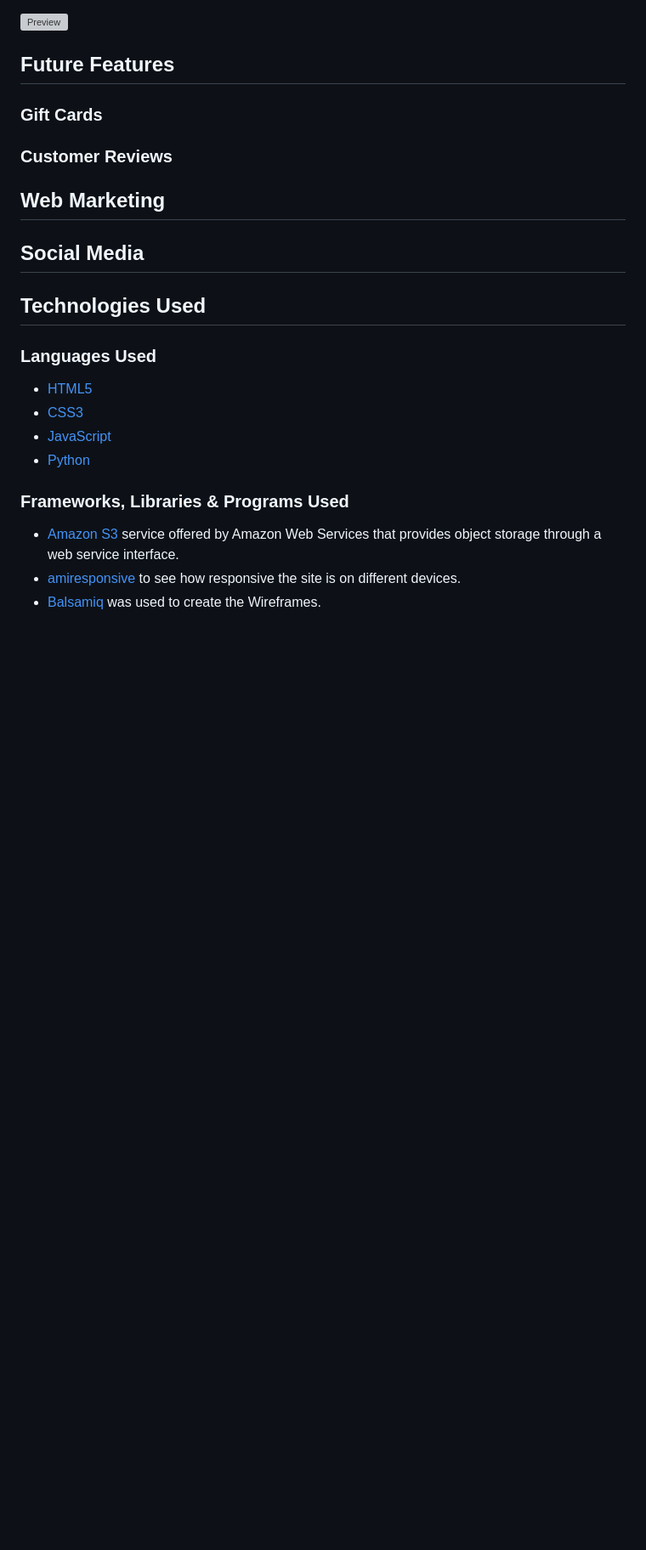
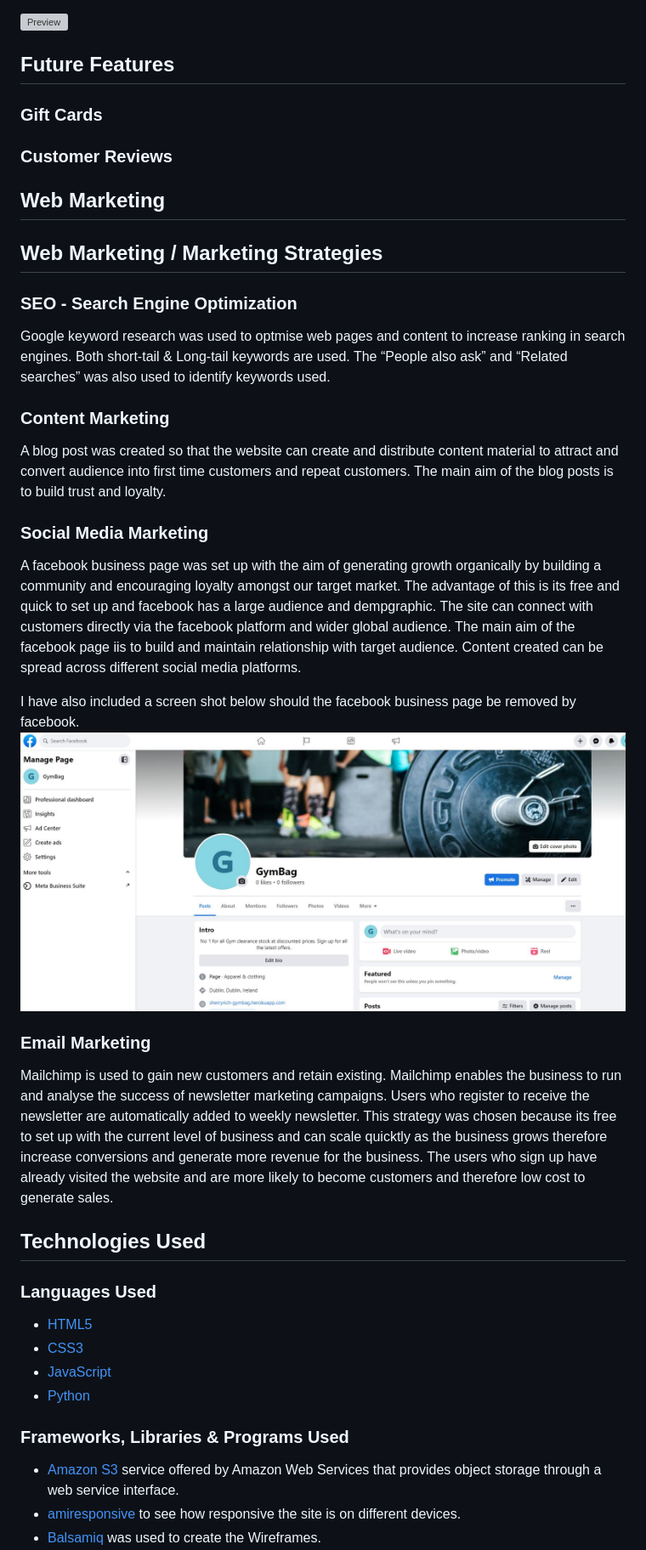
Before and after one commit to sherryrich/gymbag, a Markdown page: README.md, the part around the change printed below. Shown: that part at 85% size. Drawn GitHub-style; pictures changed too: docs/facebook.JPG (added); blank space fills up the shorter version; grey boxes are pictures that could not be loaded.

Commit message:
Update readme with web marketing strategies

```diff
--- a/README.md
+++ b/README.md
@@ -209,7 +209,23 @@ A 404 page was created to handle user navigational errors and give user a quick
 
 ## Web Marketing
 
-## Social Media
+## Web Marketing / Marketing Strategies
+
+### SEO - Search Engine Optimization
+Google keyword research was used to optmise web pages and content to increase ranking in search engines. Both short-tail & Long-tail keywords are used. The “People also ask” and “Related searches” was also used to identify keywords used.
+
+### Content Marketing
+A blog post was created so that the website can create and distribute content material to attract and convert audience into first time customers and repeat customers. The main aim of the blog posts is to build trust and loyalty.
+
+### Social Media Marketing
+A facebook business page was set up with the aim of generating growth organically by building a community and encouraging loyalty amongst our target market. The advantage of this is its free and quick to set up and facebook has a large audience and dempgraphic. The site can connect with customers directly via the facebook platform and wider global audience. The main aim of the facebook page iis to build and maintain relationship with target audience. Content created can be spread across different social media platforms.
+
+I have also included a screen shot below should the facebook business page be removed by facebook.
+![Preview](https://github.com/sherryrich/gymbag/blob/main/docs/facebook.JPG)
+
+### Email Marketing
+Mailchimp is used to gain new customers and retain existing. Mailchimp enables the business to run and analyse the success of newsletter marketing campaigns. Users who register to receive the newsletter are automatically added to weekly newsletter. This strategy was chosen because its free to set up with the current level of business and can scale quicktly as the business grows therefore increase conversions and generate more revenue for the business. The users who sign up have already visited the website and are more likely to become customers and therefore low cost to generate sales.
+
 
 ## Technologies Used
 
```
Also changed, not shown: other parts of README.md (+2 -0 lines).
